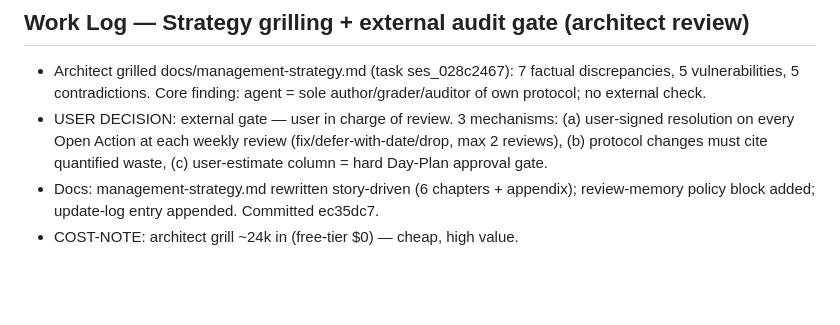
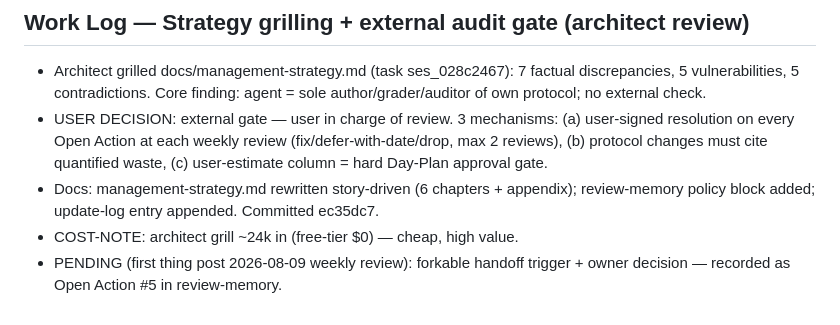
Before and after one commit to rubenkaksh/khelam, a Markdown page: docs/sessions/2026-08-06.md, the part around the change. Drawn GitHub-style; blank space fills up the shorter version.

```diff
--- a/docs/sessions/2026-08-06.md
+++ b/docs/sessions/2026-08-06.md
@@ -183,3 +183,4 @@ Gate: 5/5 prereqs (4 artifacts exist; 4 repos pushed; status=batch7 done; CSV 24
 - USER DECISION: external gate — user in charge of review. 3 mechanisms: (a) user-signed resolution on every Open Action at each weekly review (fix/defer-with-date/drop, max 2 reviews), (b) protocol changes must cite quantified waste, (c) user-estimate column = hard Day-Plan approval gate.
 - Docs: management-strategy.md rewritten story-driven (6 chapters + appendix); review-memory policy block added; update-log entry appended. Committed ec35dc7.
 - COST-NOTE: architect grill ~24k in (free-tier $0) — cheap, high value.
+- PENDING (first thing post 2026-08-09 weekly review): forkable handoff trigger + owner decision — recorded as Open Action #5 in review-memory.
```
Also changed, not shown: docs/reviews/review-memory.md (+1 -0 lines).
